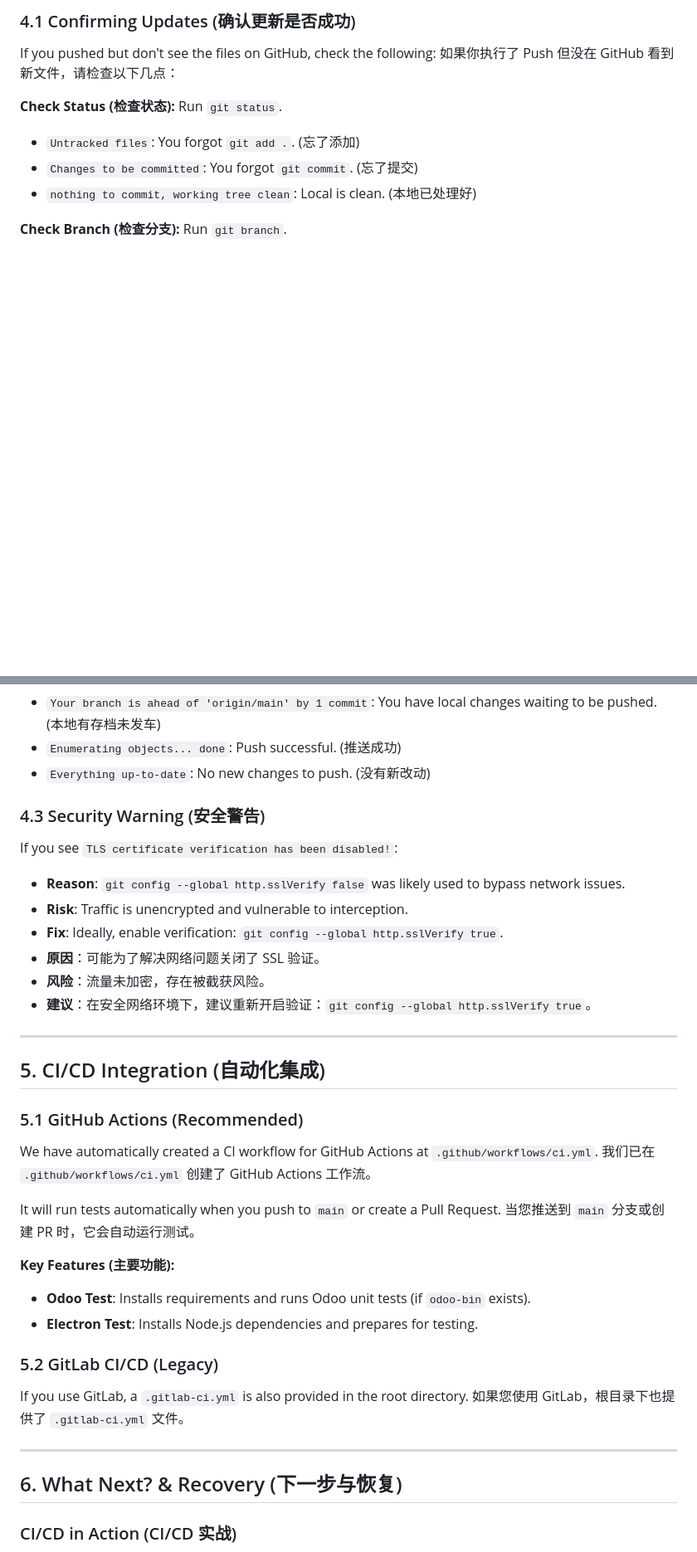
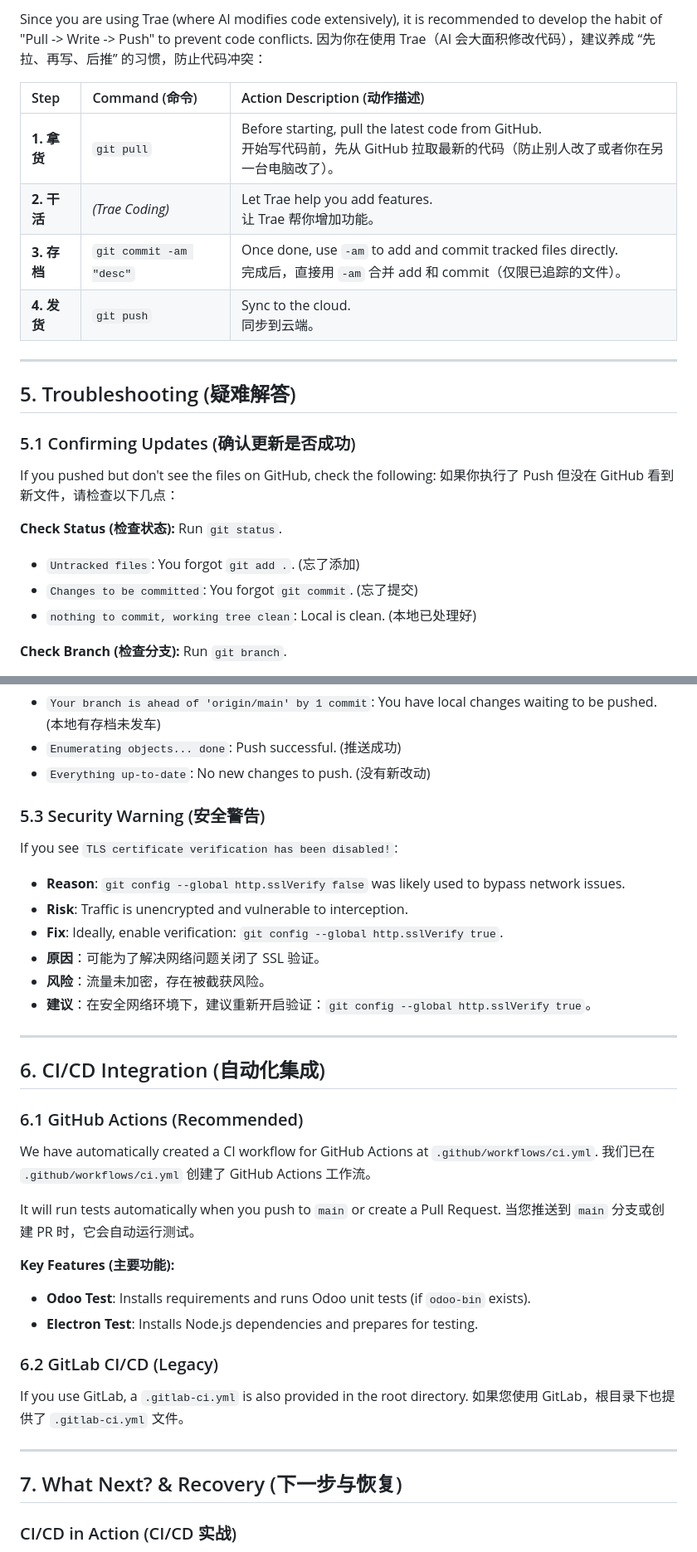
Before and after one commit to willstardu/odoo17print, a Markdown page: GIT_GUIDE.md, 2 parts joined by grey strips. Shown at 83% size. Drawn GitHub-style; blank space fills up the shorter version.

```diff
--- a/GIT_GUIDE.md
+++ b/GIT_GUIDE.md
@@ -124,5 +151,19 @@ git push
 
-### 4.1 Confirming Updates (确认更新是否成功)
+Since you are using Trae (where AI modifies code extensively), it is recommended to develop the habit of "Pull -> Write -> Push" to prevent code conflicts.
+因为你在使用 Trae（AI 会大面积修改代码），建议养成 “先拉、再写、后推” 的习惯，防止代码冲突：
+
+| Step | Command (命令) | Action Description (动作描述) |
+| :--- | :--- | :--- |
+| **1. 拿货** | `git pull` | Before starting, pull the latest code from GitHub. <br> 开始写代码前，先从 GitHub 拉取最新的代码（防止别人改了或者你在另一台电脑改了）。 |
+| **2. 干活** | *(Trae Coding)* | Let Trae help you add features. <br> 让 Trae 帮你增加功能。 |
+| **3. 存档** | `git commit -am "desc"` | Once done, use `-am` to add and commit tracked files directly. <br> 完成后，直接用 `-am` 合并 add 和 commit（仅限已追踪的文件）。 |
+| **4. 发货** | `git push` | Sync to the cloud. <br> 同步到云端。 |
+
+---
+
+## 5. Troubleshooting (疑难解答)
+
+### 5.1 Confirming Updates (确认更新是否成功)
 If you pushed but don't see the files on GitHub, check the following:
 如果你执行了 Push 但没在 GitHub 看到新文件，请检查以下几点：
 
@@ -157,7 +198,7 @@ git push origin main
 *   `Enumerating objects... done`: Push successful. (推送成功)
 *   `Everything up-to-date`: No new changes to push. (没有新改动)
 
-### 4.3 Security Warning (安全警告)
+### 5.3 Security Warning (安全警告)
 If you see `TLS certificate verification has been disabled!`:
 *   **Reason**: `git config --global http.sslVerify false` was likely used to bypass network issues.
 *   **Risk**: Traffic is unencrypted and vulnerable to interception.
@@ -168,9 +209,9 @@ If you see `TLS certificate verification has been disabled!`:
 
 ---
 
-## 5. CI/CD Integration (自动化集成)
+## 6. CI/CD Integration (自动化集成)
 
-### 5.1 GitHub Actions (Recommended)
+### 6.1 GitHub Actions (Recommended)
 We have automatically created a CI workflow for GitHub Actions at `.github/workflows/ci.yml`.
 我们已在 `.github/workflows/ci.yml` 创建了 GitHub Actions 工作流。
 
@@ -181,13 +222,13 @@ It will run tests automatically when you push to `main` or create a Pull Request
 *   **Odoo Test**: Installs requirements and runs Odoo unit tests (if `odoo-bin` exists).
 *   **Electron Test**: Installs Node.js dependencies and prepares for testing.
 
-### 5.2 GitLab CI/CD (Legacy)
+### 6.2 GitLab CI/CD (Legacy)
 If you use GitLab, a `.gitlab-ci.yml` is also provided in the root directory.
 如果您使用 GitLab，根目录下也提供了 `.gitlab-ci.yml` 文件。
 
 ---
 
-## 6. What Next? & Recovery (下一步与恢复)
+## 7. What Next? & Recovery (下一步与恢复)
 
 ### CI/CD in Action (CI/CD 实战)
 Since your files are on GitHub, you can try the following to test your pipeline:
```
Also changed, not shown: other parts of GIT_GUIDE.md (+42 -15 lines).
